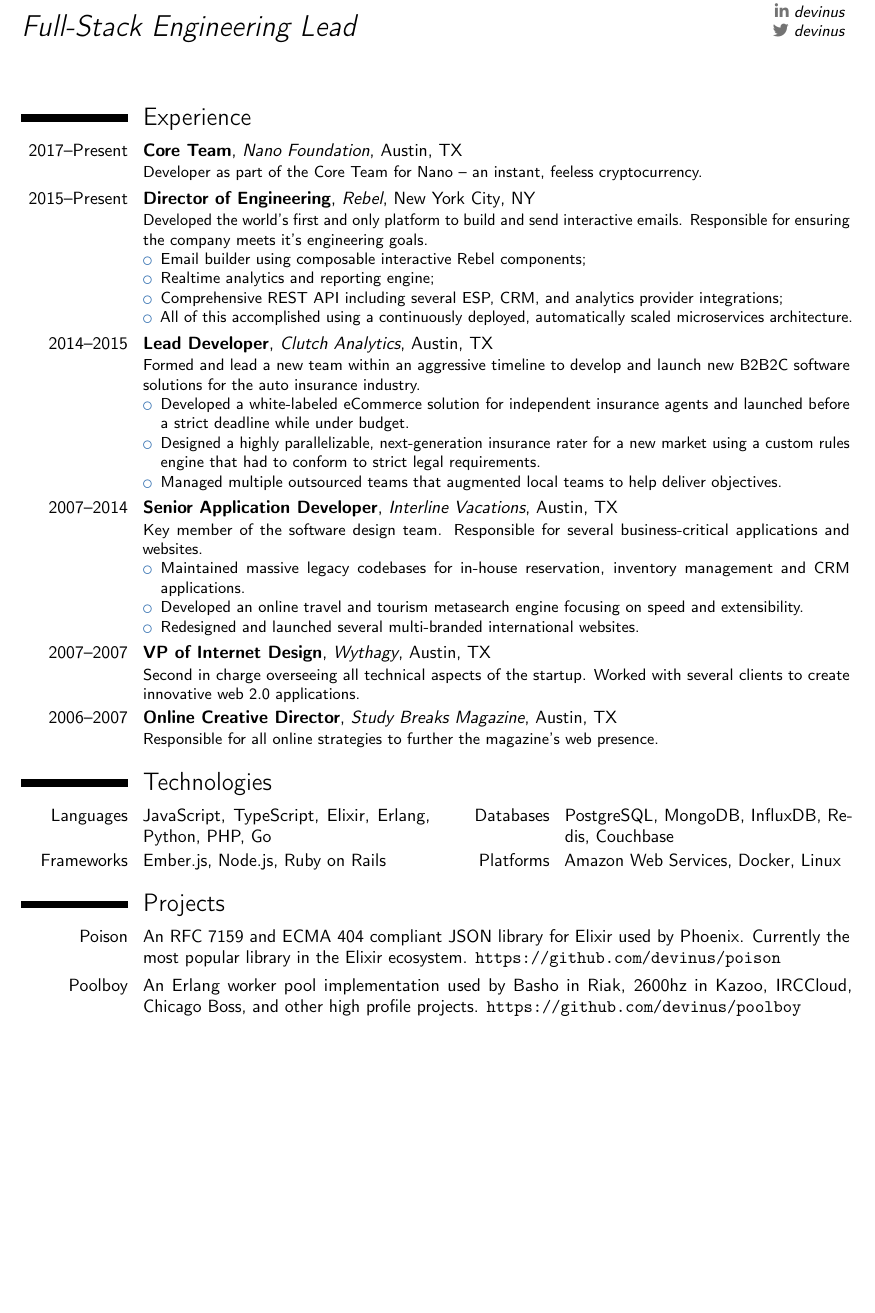
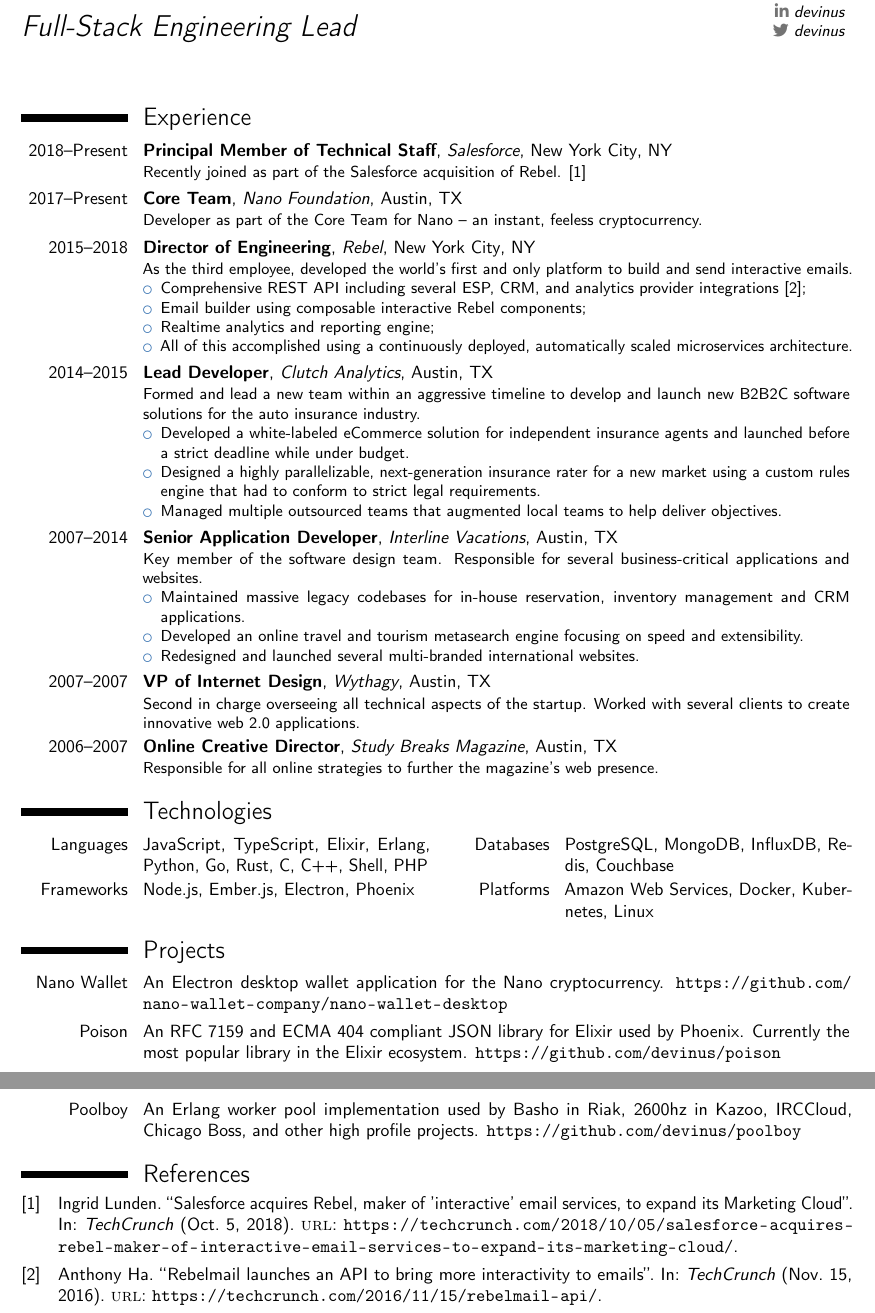
Before and after one commit to devinus/resume, a LaTeX CV (src/resume.tex): part of the page before the commit and two parts of pages 1 and 2 of 2 after it, the two joined at a grey line, cut so that both start at the same text, the shorter picture padded with empty space. Compiled offline with pdfLaTeX.

Commit message:
Add Salesforce acquisition

```diff
--- a/src/resume.tex
+++ b/src/resume.tex
@@ -5,6 +5,8 @@
 \usepackage[english]{babel}
 \usepackage[utf8]{inputenc}
 \usepackage[margin=1in]{geometry}
+\usepackage{url}
+\usepackage[backend=biber,sorting=ydnt]{biblatex}
 
 \name{Devin}{Torres}
 \title{Full-Stack Engineering Lead}
@@ -17,0 +24,4 @@
+  Salesforce acquires Rebel, maker of 'interactive' email services, to expand its Marketing Cloud},
+    journal = "TechCrunch",
+    date    = {2018-10-05},
+    url     = "https://techcrunch.com/2018/10/05/salesforce-acquires-rebel-maker-of-interactive-email-services-to-expand-its-marketing-cloud/"
@@ -18,13 +33,22 @@
+      Rebelmail launches an API to bring more interactivity to emails},
+    journal = "TechCrunch",
+    date    = {2016-11-15},
+    url     = "https://techcrunch.com/2016/11/15/rebelmail-api/"
+  }
+\end{filecontents}
+\addbibresource{resume.bib}
+
 \begin{document}
 \makecvtitle
 
 \section{Experience}
-\cventry{2017--Present}{Core Team}{Nano Foundation}{Austin}{TX}{Developer as part of the Core Team for Nano -- an instant, feeless cryptocurrency.}%
-\cventry{2015--Present}{Director of Engineering}{Rebel}{New York City}{NY}{Developed the world's first and only platform to build and send interactive emails. Responsible for ensuring the company meets it's engineering goals.%
+\cventry{2018--Present}{Principal Member of Technical Staff}{Salesforce}{New York City}{NY}{Recently joined as part of the Salesforce acquisition of Rebel. \cite{salesforce-acquisition}}%
+\cventry{2017--Present}{Core Team}{Nano Foundation}{Austin}{TX}{Developer as part of the Core Team for \href{https://nano.org}{Nano} -- an instant, feeless cryptocurrency.}%
+\cventry{2015--2018}{Director of Engineering}{Rebel}{New York City}{NY}{As the third employee, developed the world's first and only platform to build and send interactive emails.%
   \begin{itemize}%
+    \item Comprehensive REST API including several ESP, CRM, and analytics provider integrations \cite{rebel-api};
     \item Email builder using composable interactive Rebel components;
     \item Realtime analytics and reporting engine;
-    \item Comprehensive REST API including several ESP, CRM, and analytics provider integrations;
     \item All of this accomplished using a continuously deployed, automatically scaled microservices architecture.
   \end{itemize}}
 \cventry{2014--2015}{Lead Developer}{Clutch Analytics}{Austin}{TX}{Formed and lead a new team within an aggressive timeline to develop and launch new B2B2C software solutions for the auto insurance industry.%
@@ -43,11 +67,14 @@
 \cventry{2006--2007}{Online Creative Director}{Study Breaks Magazine}{Austin}{TX}{Responsible for all online strategies to further the magazine's web presence.}
 
 \section{Technologies}
-\cvdoubleitem{Languages}{JavaScript, TypeScript, Elixir, Erlang, Python, PHP, Go}{Databases}{PostgreSQL, MongoDB, InfluxDB, Redis, Couchbase}
-\cvdoubleitem{Frameworks}{Ember.js, Node.js, Ruby on Rails}{Platforms}{Amazon Web Services, Docker, Linux}
+\cvdoubleitem{Languages}{JavaScript, TypeScript, Elixir, Erlang, Python, Go, Rust, C, C++, Shell, PHP}{Databases}{PostgreSQL, MongoDB, InfluxDB, Redis, Couchbase}
+\cvdoubleitem{Frameworks}{Node.js, Ember.js, Electron, Phoenix}{Platforms}{Amazon Web Services, Docker, Kubernetes, Linux}
 
 \section{Projects}
-\cvitem{\href{https://github.com/devinus/poison}{Poison}}{An \href{https://tools.ietf.org/html/rfc7159}{RFC 7159} and \href{https://www.ecma-international.org/publications/standards/Ecma-404.htm}{ECMA 404} compliant \href{http://www.json.org/}{JSON} library for \href{https://elixir-lang.org/}{Elixir} used by \href{http://phoenixframework.org/}{Phoenix}. Currently the most popular library in the \href{https://hex.pm/}{Elixir ecosystem}. \url{https://github.com/devinus/poison}}
+\cvitem{\href{https://nanowalletcompany.com/}{Nano Wallet}}{An \href{https://electronjs.org/}{Electron} desktop wallet application for the \href{https://nano.org}{Nano} cryptocurrency. \url{https://github.com/nano-wallet-company/nano-wallet-desktop}}
+\cvitem{\href{https://hexdocs.pm/poison/Poison.html}{Poison}}{An \href{https://tools.ietf.org/html/rfc7159}{RFC 7159} and \href{https://www.ecma-international.org/publications/standards/Ecma-404.htm}{ECMA 404} compliant \href{http://www.json.org/}{JSON} library for \href{https://elixir-lang.org/}{Elixir} used by \href{http://phoenixframework.org/}{Phoenix}. Currently the most popular library in the \href{https://hex.pm/}{Elixir ecosystem}. \url{https://github.com/devinus/poison}}
 \cvitem{\href{https://github.com/devinus/poolboy}{Poolboy}}{An \href{https://www.erlang.org/}{Erlang} worker pool implementation used by \href{http://basho.com/}{Basho} in \href{http://basho.com/products/riak-kv/}{Riak}, \href{https://www.2600hz.com/}{2600hz} in \href{https://github.com/2600hz/kazoo}{Kazoo}, \href{https://www.irccloud.com/}{IRCCloud}, \href{http://chicagoboss.org/}{Chicago Boss}, and other high profile projects. \url{https://github.com/devinus/poolboy}}
 
+\printbibliography
+
 \end{document}
```
Also changed, not shown: DevinAlexanderTorres.pdf, src/resume.tex (9 more changed lines).
